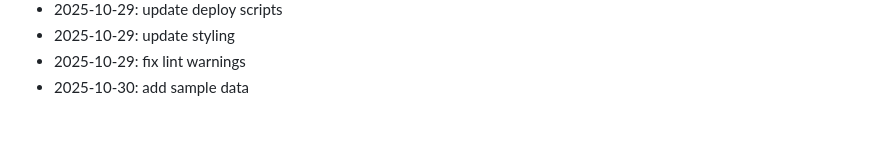
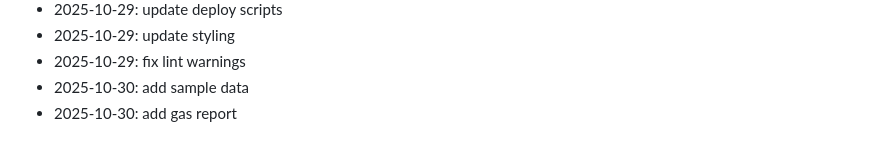
Before and after one commit to marinez01/dusk-raiders, a Markdown page: README.md, the part around the change. Rendered like a GitHub page.

Commit message:
add gas report

```diff
--- a/README.md
+++ b/README.md
@@ -242,3 +242,4 @@ npx hardhat compile
 - 2025-10-29: update styling
 - 2025-10-29: fix lint warnings
 - 2025-10-30: add sample data
+- 2025-10-30: add gas report
```
